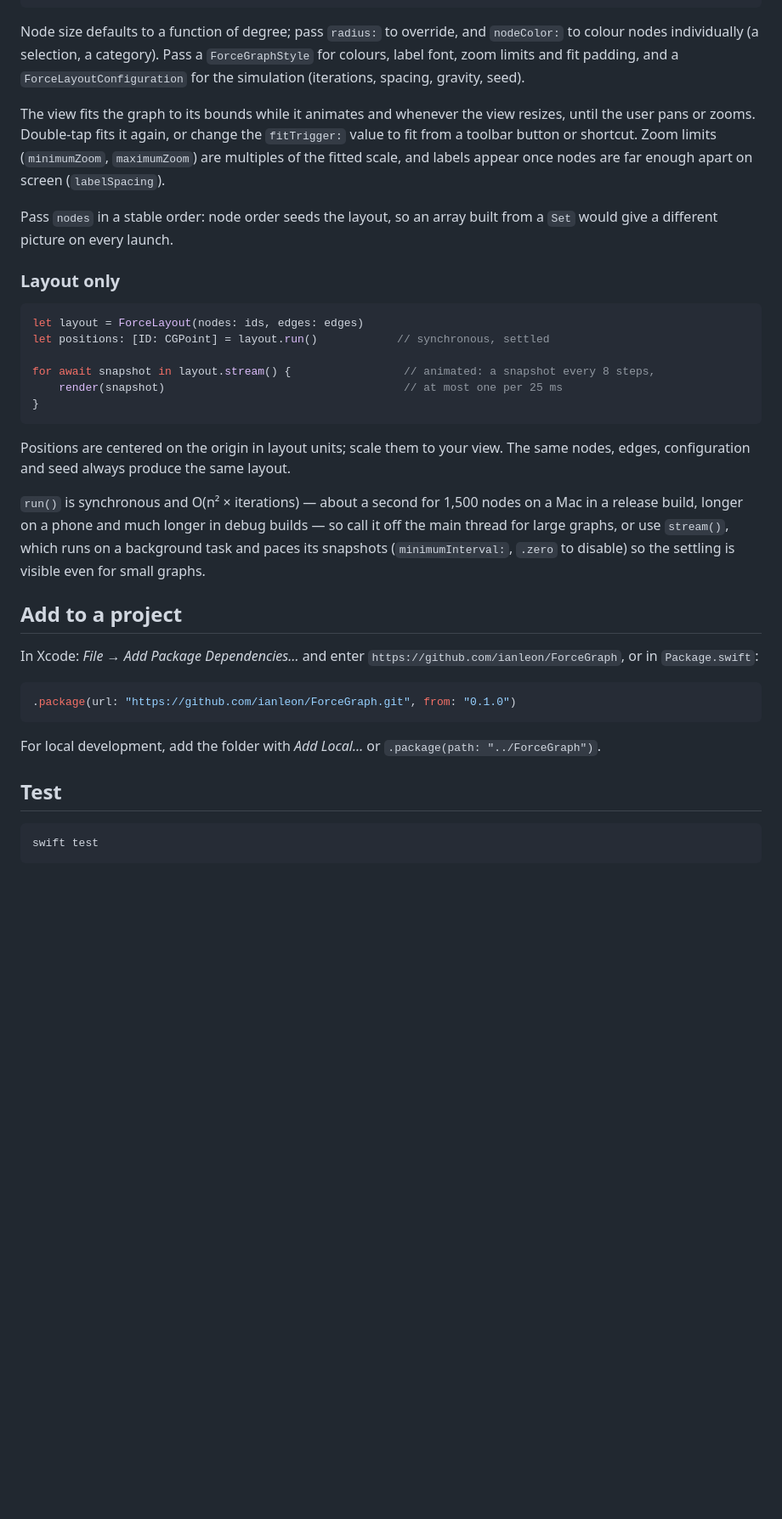
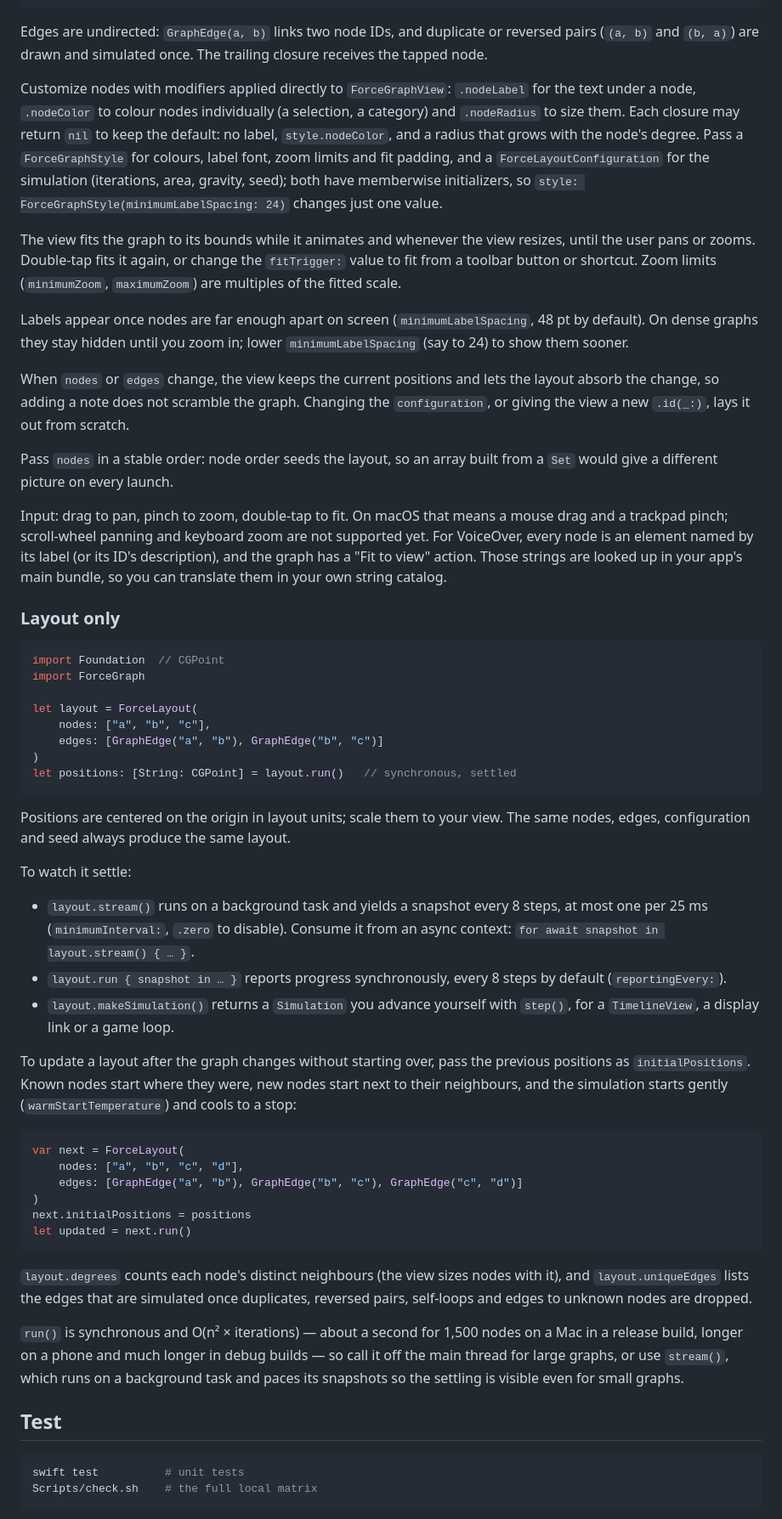
Before and after one commit to ianleon/ForceGraph, a Markdown page: README.md, the part around one of its changes. Shown at 85% size. GitHub-like rendering; blank space fills up the shorter version.

````diff
--- a/README.md
+++ b/README.md
@@ -37,53 +61,94 @@ struct NotesGraph: View {
 }
 ```
 
-Node size defaults to a function of degree; pass `radius:` to override, and
-`nodeColor:` to colour nodes individually (a selection, a category). Pass a
-`ForceGraphStyle` for colours, label font, zoom limits and fit padding, and a
-`ForceLayoutConfiguration` for the simulation (iterations, spacing, gravity, seed).
+Edges are undirected: `GraphEdge(a, b)` links two node IDs, and duplicate or
+reversed pairs (`(a, b)` and `(b, a)`) are drawn and simulated once. The trailing
+closure receives the tapped node.
+
+Customize nodes with modifiers applied directly to `ForceGraphView`:
+`.nodeLabel` for the text under a node, `.nodeColor` to colour nodes individually
+(a selection, a category) and `.nodeRadius` to size them. Each closure may return
+`nil` to keep the default: no label, `style.nodeColor`, and a radius that grows with
+the node's degree. Pass a `ForceGraphStyle` for colours, label font, zoom limits and
+fit padding, and a `ForceLayoutConfiguration` for the simulation (iterations, area,
+gravity, seed); both have memberwise initializers, so
+`style: ForceGraphStyle(minimumLabelSpacing: 24)` changes just one value.
 
 The view fits the graph to its bounds while it animates and whenever the view
 resizes, until the user pans or zooms. Double-tap fits it again, or change the
 `fitTrigger:` value to fit from a toolbar button or shortcut. Zoom limits
-(`minimumZoom`, `maximumZoom`) are multiples of the fitted scale, and labels
-appear once nodes are far enough apart on screen (`labelSpacing`).
+(`minimumZoom`, `maximumZoom`) are multiples of the fitted scale.
+
+Labels appear once nodes are far enough apart on screen (`minimumLabelSpacing`,
+48 pt by default). On dense graphs they stay hidden until you zoom in; lower
+`minimumLabelSpacing` (say to 24) to show them sooner.
+
+When `nodes` or `edges` change, the view keeps the current positions and lets the
+layout absorb the change, so adding a note does not scramble the graph. Changing
+the `configuration`, or giving the view a new `.id(_:)`, lays it out from scratch.
 
 Pass `nodes` in a stable order: node order seeds the layout, so an array built
 from a `Set` would give a different picture on every launch.
 
+Input: drag to pan, pinch to zoom, double-tap to fit. On macOS that means a mouse
+drag and a trackpad pinch; scroll-wheel panning and keyboard zoom are not supported yet.
+For VoiceOver, every node is an element named by its label (or its ID's description),
+and the graph has a "Fit to view" action. Those strings are looked up in your app's
+main bundle, so you can translate them in your own string catalog.
+
 ### Layout only
 
 ```swift
-let layout = ForceLayout(nodes: ids, edges: edges)
-let positions: [ID: CGPoint] = layout.run()            // synchronous, settled
+import Foundation  // CGPoint
+import ForceGraph
 
-for await snapshot in layout.stream() {                 // animated: a snapshot every 8 steps,
-    render(snapshot)                                    // at most one per 25 ms
-}
+let layout = ForceLayout(
+    nodes: ["a", "b", "c"],
+    edges: [GraphEdge("a", "b"), GraphEdge("b", "c")]
+)
+let positions: [String: CGPoint] = layout.run()   // synchronous, settled
 ```
 
 Positions are centered on the origin in layout units; scale them to your view.
 The same nodes, edges, configuration and seed always produce the same layout.
 
+To watch it settle:
+
+- `layout.stream()` runs on a background task and yields a snapshot every 8 steps, at
+  most one per 25 ms (`minimumInterval:`, `.zero` to disable). Consume it from an async
+  context: `for await snapshot in layout.stream() { … }`.
+- `layout.run { snapshot in … }` reports progress synchronously, every 8 steps by
+  default (`reportingEvery:`).
+- `layout.makeSimulation()` returns a `Simulation` you advance yourself with `step()`,
+  for a `TimelineView`, a display link or a game loop.
+
+To update a layout after the graph changes without starting over, pass the previous
+positions as `initialPositions`. Known nodes start where they were, new nodes start
+next to their neighbours, and the simulation starts gently (`warmStartTemperature`)
+and cools to a stop:
+
+```swift
+var next = ForceLayout(
+    nodes: ["a", "b", "c", "d"],
+    edges: [GraphEdge("a", "b"), GraphEdge("b", "c"), GraphEdge("c", "d")]
+)
+next.initialPositions = positions
+let updated = next.run()
+```
+
+`layout.degrees` counts each node's distinct neighbours (the view sizes nodes with it),
+and `layout.uniqueEdges` lists the edges that are simulated once duplicates, reversed
+pairs, self-loops and edges to unknown nodes are dropped.
+
 `run()` is synchronous and O(n² × iterations) — about a second for 1,500 nodes
 on a Mac in a release build, longer on a phone and much longer in debug builds —
 so call it off the main thread for large graphs, or use `stream()`, which runs
-on a background task and paces its snapshots (`minimumInterval:`, `.zero` to
-disable) so the settling is visible even for small graphs.
-
-## Add to a project
-
-In Xcode: *File → Add Package Dependencies…* and enter
-`https://github.com/ianleon/ForceGraph`, or in `Package.swift`:
-
-```swift
-.package(url: "https://github.com/ianleon/ForceGraph.git", from: "0.1.0")
-```
-
-For local development, add the folder with *Add Local…* or `.package(path: "../ForceGraph")`.
+on a background task and paces its snapshots so the settling is visible even for
+small graphs.
 
 ## Test
 
 ```sh
-swift test
+swift test          # unit tests
+Scripts/check.sh    # the full local matrix
 ```
````
Also changed, not shown: other parts of README.md (+40 -10 lines), CHANGELOG.md (added, +61 -0 lines), Docs/hero.png (added), 1 other file.
